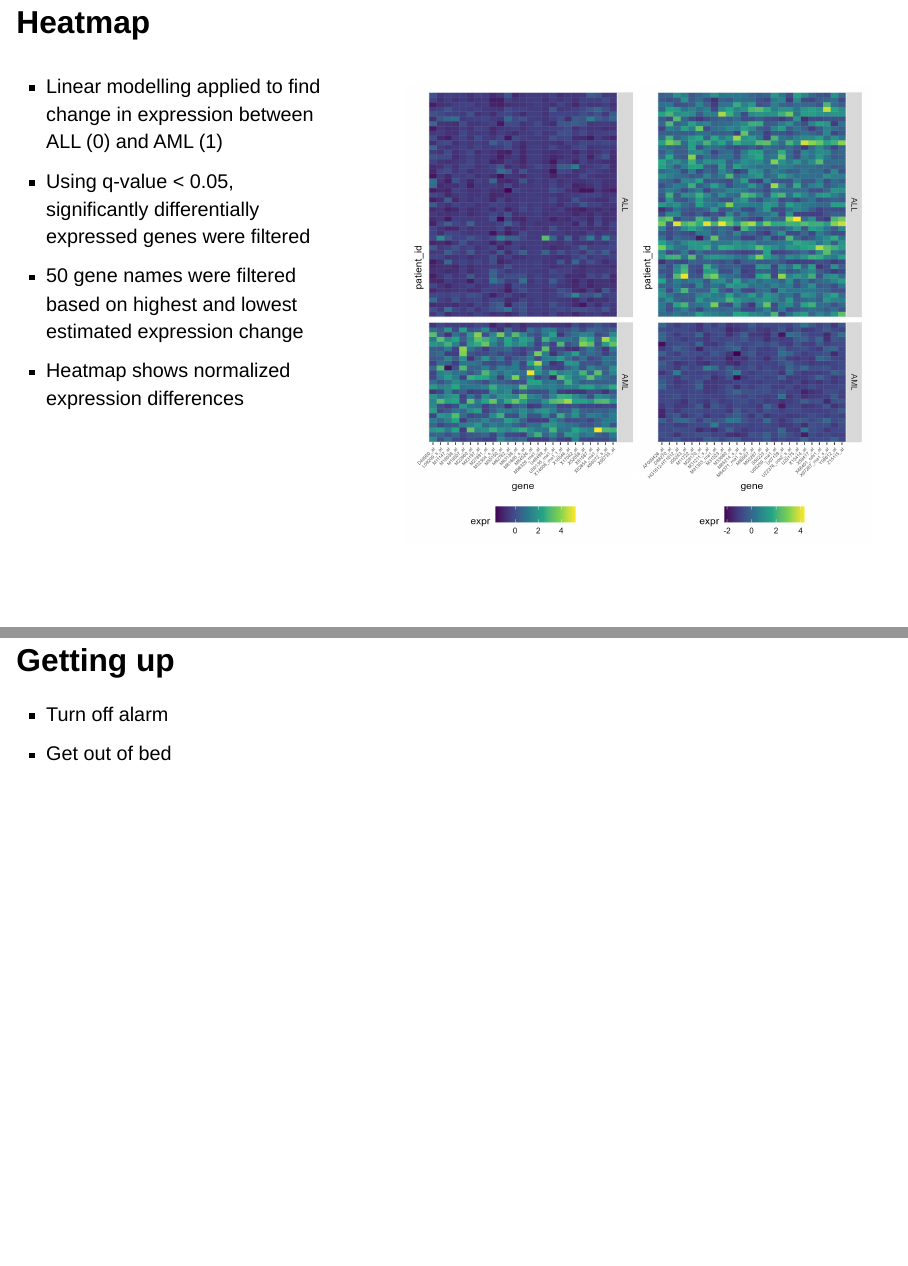
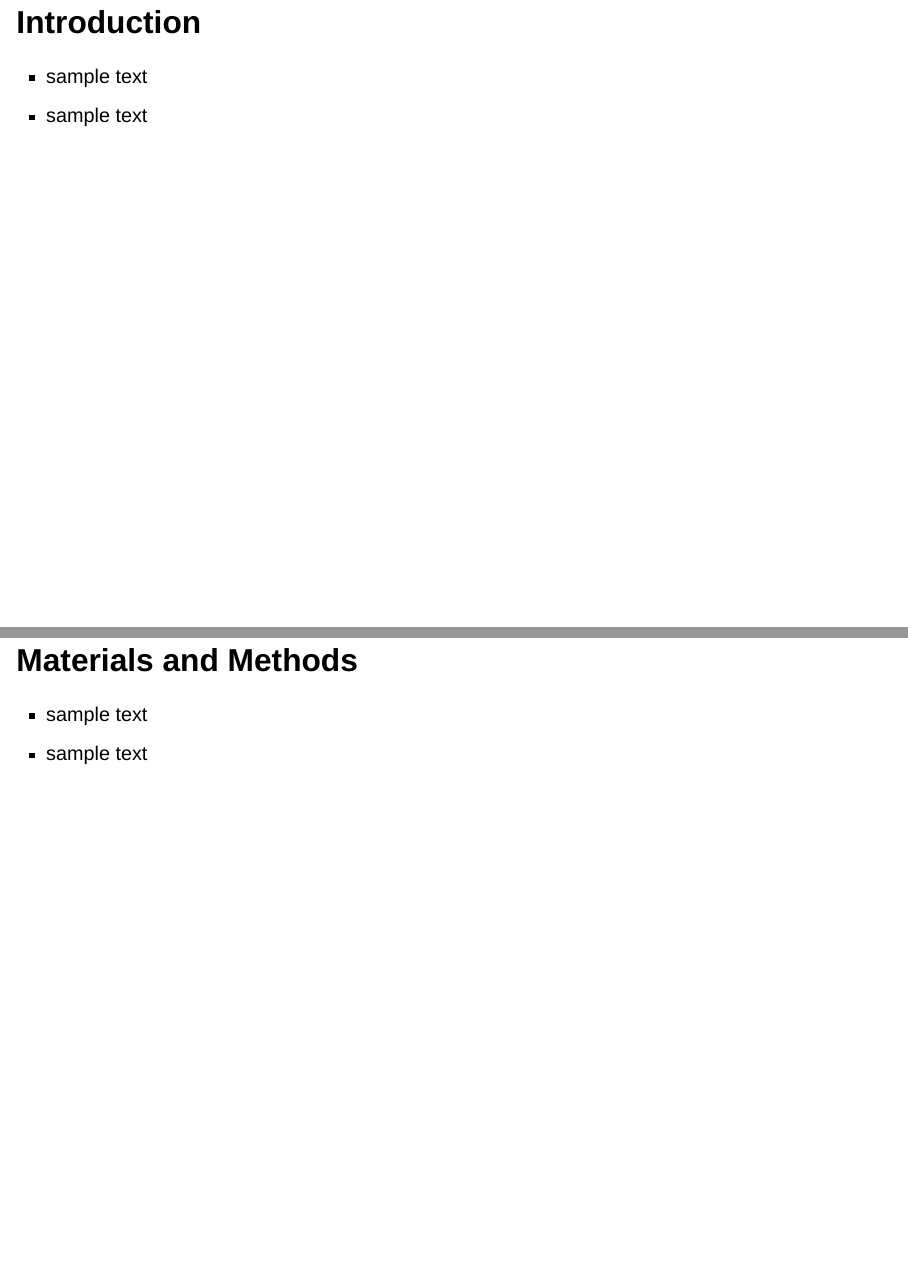
Before and after one commit to rforbiodatascience23/final_project_28, a Quarto document (doc/presentation.qmd): pages 2 and 3 of 4 before the commit and pages 2 and 3 of 6 after it, joined at a grey line. Rendered offline with R 4.5, knitr and Pandoc in place of Quarto, with nearby package versions; drawn as Slidy slides in place of the format the file asks for.

Commit message:
some edits to the presentation

```diff
--- a/doc/presentation.qmd
+++ b/doc/presentation.qmd
@@ -6,4 +6,10 @@ format:
     theme: blood
 ---
 
-## Heatmap {.smaller}
+## Introduction
+- sample text
+- sample text
+
+## Materials and Methods
+- sample text
+- sample text
@@ -20,4 +31,3 @@ format:
 :::
 :::
 
-## Getting up
```
Also changed, not shown: doc/presentation.qmd (11 more changed lines).
